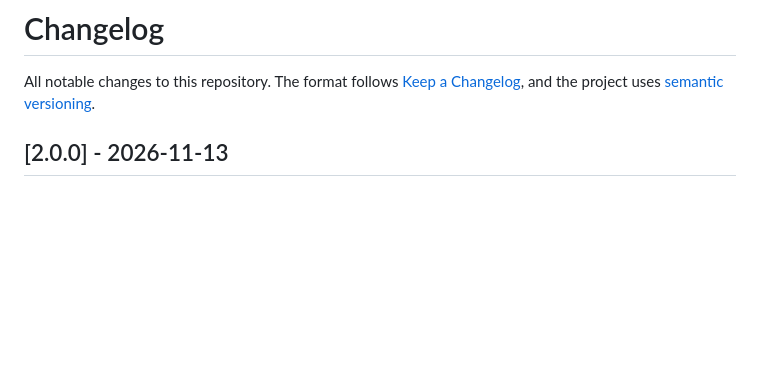
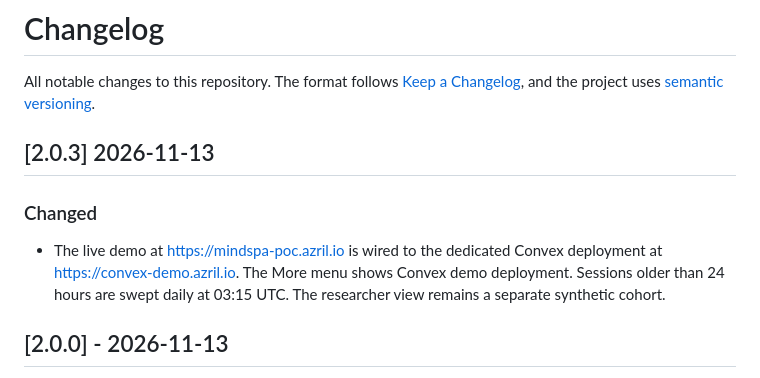
Before and after one commit to azrilamil/mindspa-poc, a Markdown page: CHANGELOG.md, the part around the change. Rendered like a GitHub page; blank space fills up the shorter version.

```diff
--- a/CHANGELOG.md
+++ b/CHANGELOG.md
@@ -3,6 +3,15 @@
 All notable changes to this repository. The format follows
 [Keep a Changelog](https://keepachangelog.com/en/1.1.0/), and the project uses
 [semantic versioning](https://semver.org/spec/v2.0.0.html).
+
+## [2.0.3] 2026-11-13
+
+### Changed
+
+- The live demo at https://mindspa-poc.azril.io is wired to the dedicated
+  Convex deployment at https://convex-demo.azril.io. The More menu shows
+  Convex demo deployment. Sessions older than 24 hours are swept daily at
+  03:15 UTC. The researcher view remains a separate synthetic cohort.
 
 ## [2.0.0] - 2026-11-13
 
```
Also changed, not shown: README.md (+13 -3 lines), docs/screenshots/10-more.png.
